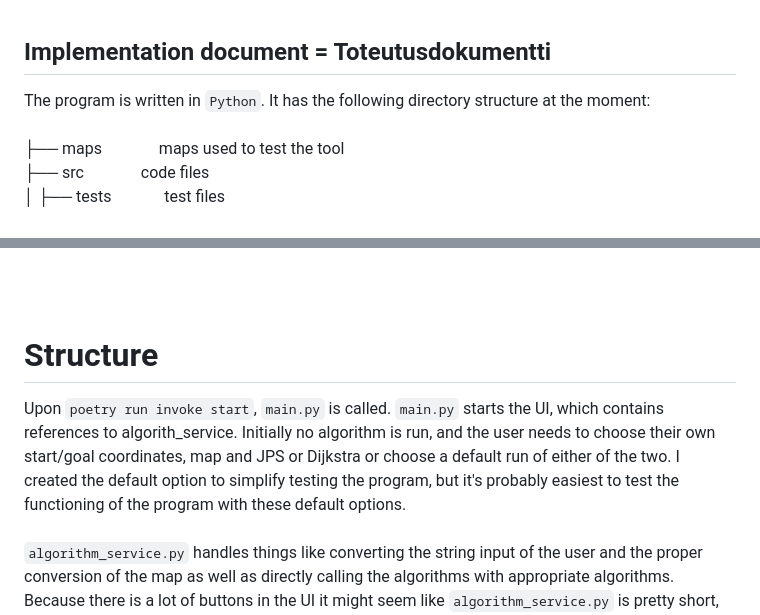
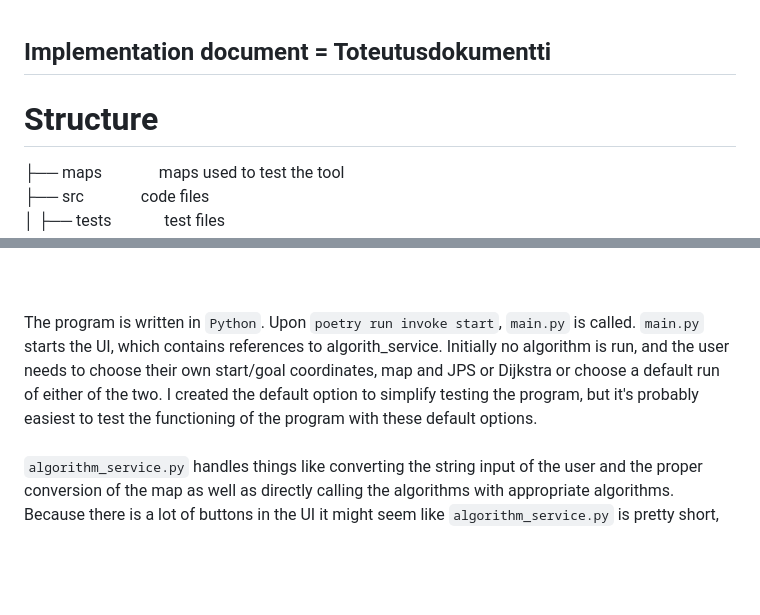
Before and after one commit to jakubgrad/Aineopintojen-harjoitusty-Algoritmit-ja-teko-ly-, a Markdown page: documentation/implementation document.md, 2 parts joined by grey strips. Rendered like a GitHub page; blank space fills up the shorter version.

```diff
--- a/documentation/implementation document.md
+++ b/documentation/implementation document.md
@@ -1,7 +1,7 @@
 ## Implementation document = Toteutusdokumentti<br />
 
-The program is written in `Python`. It has the following directory structure at the moment:<br />
-<br />
+# Structure
+
 ├── maps                    &emsp;&emsp;&emsp; maps used to test the tool <br />
 ├── src                     &emsp;&emsp;&emsp; code files <br />
 │   ├── tests               &emsp;&emsp;&emsp;test files <br />
@@ -19,8 +19,7 @@ The program is written in `Python`. It has the following directory structure at
 └── ...<br />
 
 <br> <br>
-# Structure
-Upon `poetry run invoke start`, `main.py` is called. `main.py` starts the UI, which contains references to algorith_service. Initially no algorithm is run, and the user needs to choose their own start/goal coordinates, map and JPS or Dijkstra or choose a default run of either of the two. I created the default option to simplify testing the program, but it's probably easiest to test the functioning of the program with these default options.<br />
+The program is written in `Python`. Upon `poetry run invoke start`, `main.py` is called. `main.py` starts the UI, which contains references to algorith_service. Initially no algorithm is run, and the user needs to choose their own start/goal coordinates, map and JPS or Dijkstra or choose a default run of either of the two. I created the default option to simplify testing the program, but it's probably easiest to test the functioning of the program with these default options.<br />
 <br /> `algorithm_service.py` handles things like converting the string input of the user and the proper conversion of the map as well as directly calling the algorithms with appropriate algorithms. Because there is a lot of buttons in the UI it might seem like `algorithm_service.py` is pretty short, and in fact I would like to see feedback on how to improve it. (The UI could probably use some refactoring as well). <br />
 `algorithm_service.py` calls the appropriate algorithm with user-chosen start/goal coordinates and map. Both algorithms are first fed the map, and only then called with `find_shortest_path`. It allows the user to choose different coordinates and run them on the same map.<br />
 
```
